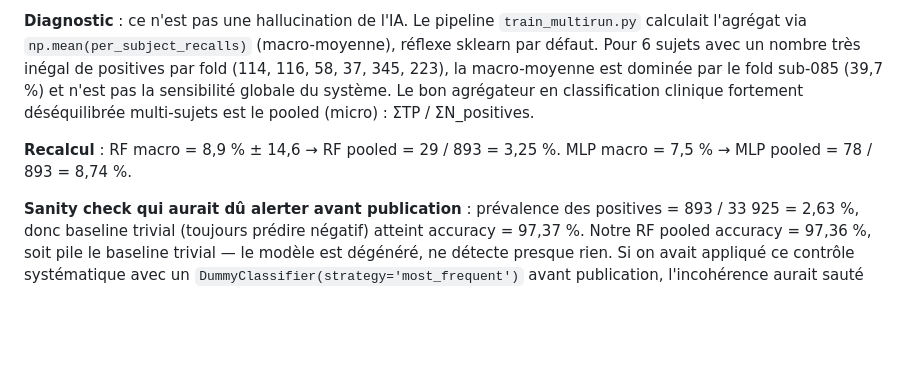
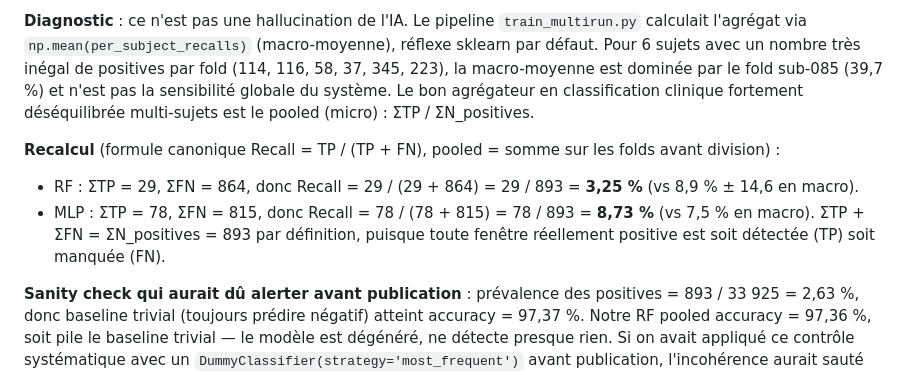
Before and after one commit to akiroussama/iot-edge-ai-seizure-detection, a Markdown page: presentation/trace_ia.md, the part around the change. GitHub-like rendering; blank space fills up the shorter version.

Commit message:
docs(recall): make TP/(TP+FN) form explicit alongside ΣTP/ΣN_positives
Clarification triggered by Mme Manel BEN ROMDHANE pre-defense feedback:
"Recall = TP / (TP + FN), j'ai l'impression que votre formule est
fausse !". The formula is correct but the slide notation
"recall pooled = ΣTP / ΣN_positives" did not visibly match the
canonical "Recall = TP / (TP + FN)" form for a quick read, because the
identity N_positives = TP + FN was implicit.

Verification of the actual computation (results/multirun_loso.csv):
- Random Forest : ΣTP = 29, ΣFN = 864, Recall = 29 / (29 + 864) = 29/893 = 0.0325
- MLP TinyML  : ΣTP = 78, ΣFN = 815, Recall = 78 / (78 + 815) = 78/893 = 0.0873

Code path unchanged (src/compute_pooled_metrics.py sums per-fold TP/FN
then divides). Only the documentation notation is rewritten:

- README.md: pooled recall written as ΣTP/(ΣTP+ΣFN), note that this is
  the standard Recall = TP/(TP+FN) with sums across folds, and explicit
  reminder that N_positives = TP + FN by definition.
- presentation/trace_ia.md §5.4: recalcul block now writes both forms
  with the numeric substitution shown step by step (29/(29+864) etc.).

```diff
--- a/presentation/trace_ia.md
+++ b/presentation/trace_ia.md
@@ -130,7 +130,10 @@ Après envoi du draft à l'enseignante, Mme Manel BEN ROMDHANE a relevé : « Po
 
 **Diagnostic** : ce n'est pas une hallucination de l'IA. Le pipeline `train_multirun.py` calculait l'agrégat via `np.mean(per_subject_recalls)` (macro-moyenne), réflexe sklearn par défaut. Pour 6 sujets avec un nombre très inégal de positives par fold (114, 116, 58, 37, 345, 223), la macro-moyenne est dominée par le fold sub-085 (39,7 %) et n'est pas la sensibilité globale du système. Le bon agrégateur en classification clinique fortement déséquilibrée multi-sujets est le pooled (micro) : ΣTP / ΣN_positives.
 
-**Recalcul** : RF macro = 8,9 % ± 14,6 → RF pooled = 29 / 893 = 3,25 %. MLP macro = 7,5 % → MLP pooled = 78 / 893 = 8,74 %.
+**Recalcul** (formule canonique Recall = TP / (TP + FN), pooled = somme sur les folds avant division) :
+- RF : ΣTP = 29, ΣFN = 864, donc Recall = 29 / (29 + 864) = 29 / 893 = **3,25 %** (vs 8,9 % ± 14,6 en macro).
+- MLP : ΣTP = 78, ΣFN = 815, donc Recall = 78 / (78 + 815) = 78 / 893 = **8,73 %** (vs 7,5 % en macro).
+ΣTP + ΣFN = ΣN_positives = 893 par définition, puisque toute fenêtre réellement positive est soit détectée (TP) soit manquée (FN).
 
 **Sanity check qui aurait dû alerter avant publication** : prévalence des positives = 893 / 33 925 = 2,63 %, donc baseline trivial (toujours prédire négatif) atteint accuracy = 97,37 %. Notre RF pooled accuracy = 97,36 %, soit pile le baseline trivial — le modèle est dégénéré, ne détecte presque rien. Si on avait appliqué ce contrôle systématique avec un `DummyClassifier(strategy='most_frequent')` avant publication, l'incohérence aurait sauté immédiatement.
 
```
Also changed, not shown: README.md (+1 -1 lines).
